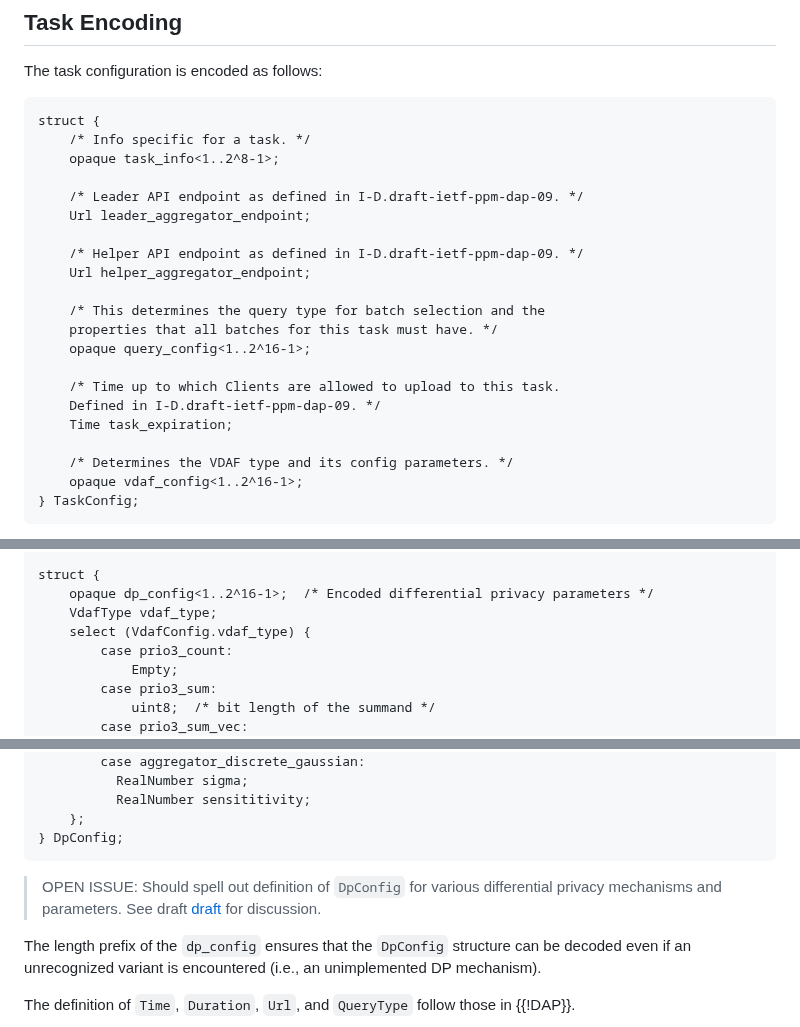
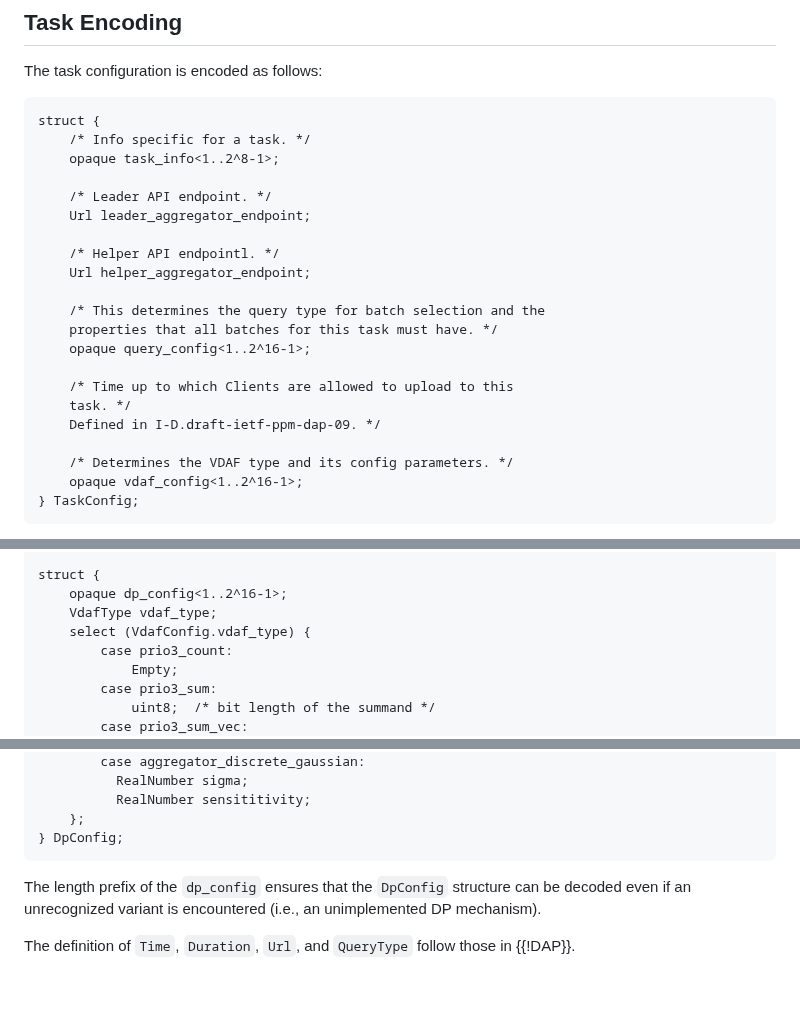
Before and after one commit to ietf-wg-ppm/draft-ietf-ppm-dap-taskprov, a Markdown page: draft-ietf-ppm-dap-taskprov.md, 3 parts joined by grey strips. Drawn GitHub-style; blank space fills up the shorter version.

```diff
--- a/draft-ietf-ppm-dap-taskprov.md
+++ b/draft-ietf-ppm-dap-taskprov.md
@@ -180,19 +180,19 @@ struct {
     /* Info specific for a task. */
     opaque task_info<1..2^8-1>;
 
-    /* Leader API endpoint as defined in I-D.draft-ietf-ppm-dap-09. */
+    /* Leader API endpoint. */
     Url leader_aggregator_endpoint;
 
-    /* Helper API endpoint as defined in I-D.draft-ietf-ppm-dap-09. */
+    /* Helper API endpointl. */
     Url helper_aggregator_endpoint;
 
     /* This determines the query type for batch selection and the
     properties that all batches for this task must have. */
     opaque query_config<1..2^16-1>;
 
-    /* Time up to which Clients are allowed to upload to this task.
+    /* Time up to which Clients are allowed to upload to this
+    task. */
     Defined in I-D.draft-ietf-ppm-dap-09. */
-    Time task_expiration;
 
     /* Determines the VDAF type and its config parameters. */
     opaque vdaf_config<1..2^16-1>;
@@ -248,7 +248,7 @@ enum {
 } VdafType;
 
 struct {
-    opaque dp_config<1..2^16-1>;  /* Encoded differential privacy parameters */
+    opaque dp_config<1..2^16-1>;
     VdafType vdaf_type;
     select (VdafConfig.vdaf_type) {
         case prio3_count:
@@ -293,10 +293,6 @@ struct {
     };
 } DpConfig;
 ~~~
-
-> OPEN ISSUE: Should spell out definition of `DpConfig` for various differential
-> privacy mechanisms and parameters. See draft
-> [draft](https://github.com/ietf-wg-ppm/draft-ietf-ppm-differential-privacy) for discussion.
 
 The length prefix of the `dp_config` ensures that the `DpConfig` structure can
 be decoded even if an unrecognized variant is encountered (i.e., an
```
Also changed, not shown: other parts of draft-ietf-ppm-dap-taskprov.md (+1 -1 lines).
